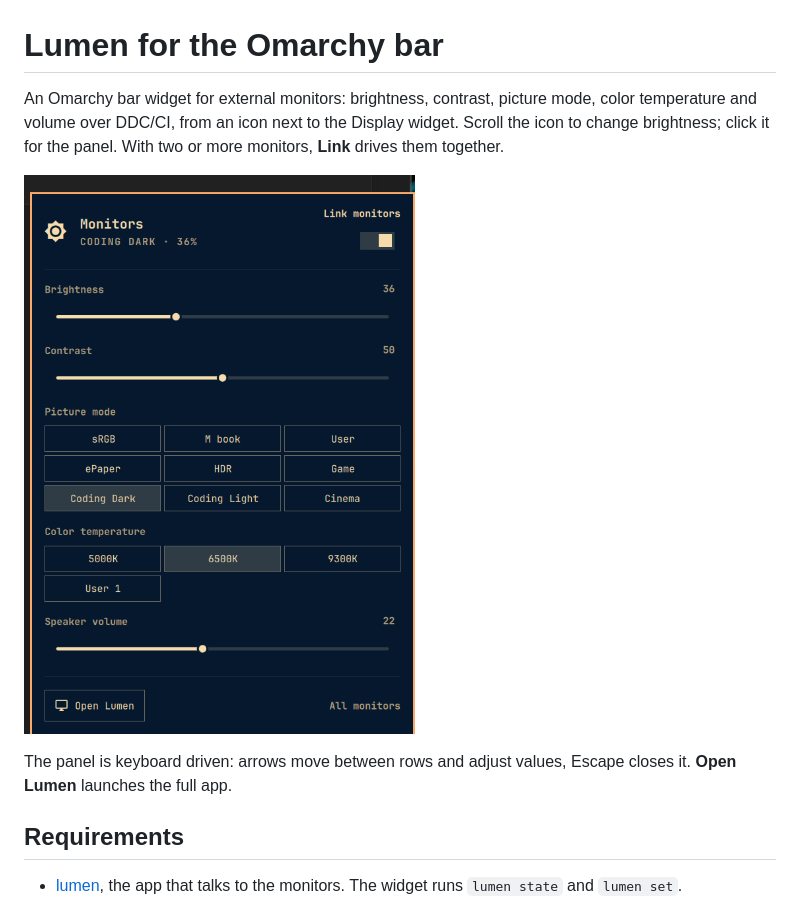
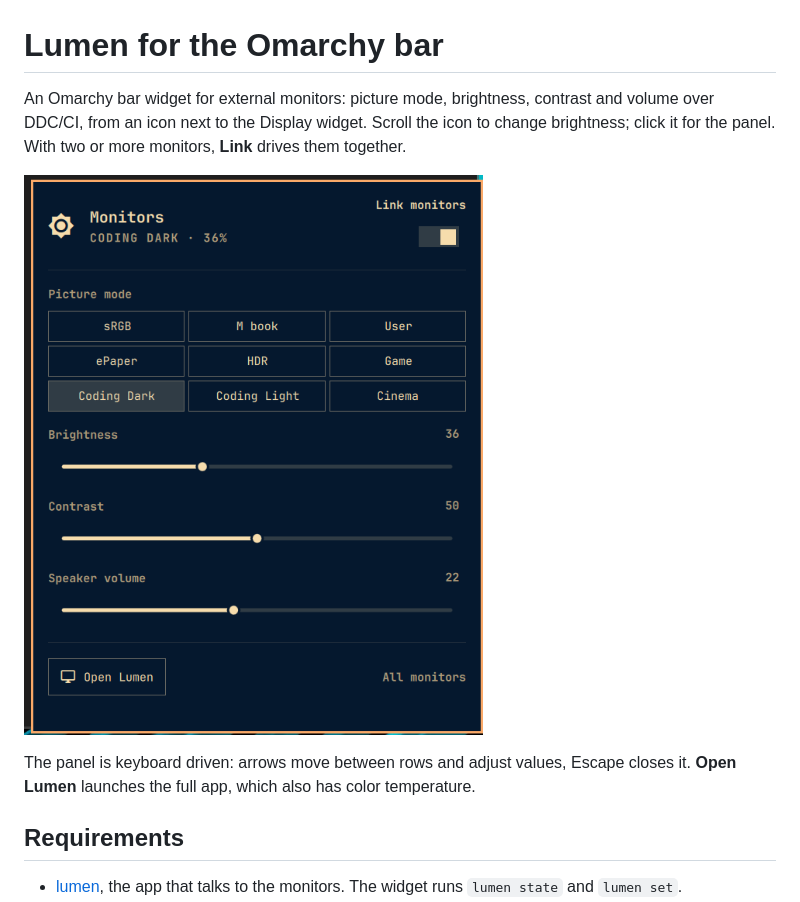
Before and after one commit to jimjeffers/omarchy-lumen, a Markdown page: README.md, the part around the change. Rendered like a GitHub page; pictures changed too: preview.png.

Commit message:
Lead with picture mode and leave color temperature to the app
Co-Authored-By: Claude Opus 5.5 <noreply@anthropic.com>

```diff
--- a/README.md
+++ b/README.md
@@ -1,14 +1,15 @@
 # Lumen for the Omarchy bar
 
-An Omarchy bar widget for external monitors: brightness, contrast, picture
-mode, color temperature and volume over DDC/CI, from an icon next to the
-Display widget. Scroll the icon to change brightness; click it for the panel.
-With two or more monitors, **Link** drives them together.
+An Omarchy bar widget for external monitors: picture mode, brightness,
+contrast and volume over DDC/CI, from an icon next to the Display widget.
+Scroll the icon to change brightness; click it for the panel. With two or
+more monitors, **Link** drives them together.
 
 ![The Lumen panel](preview.png)
 
 The panel is keyboard driven: arrows move between rows and adjust values,
-Escape closes it. **Open Lumen** launches the full app.
+Escape closes it. **Open Lumen** launches the full app, which also has color
+temperature.
 
 ## Requirements
 
```
Also changed, not shown: 5 other files.
